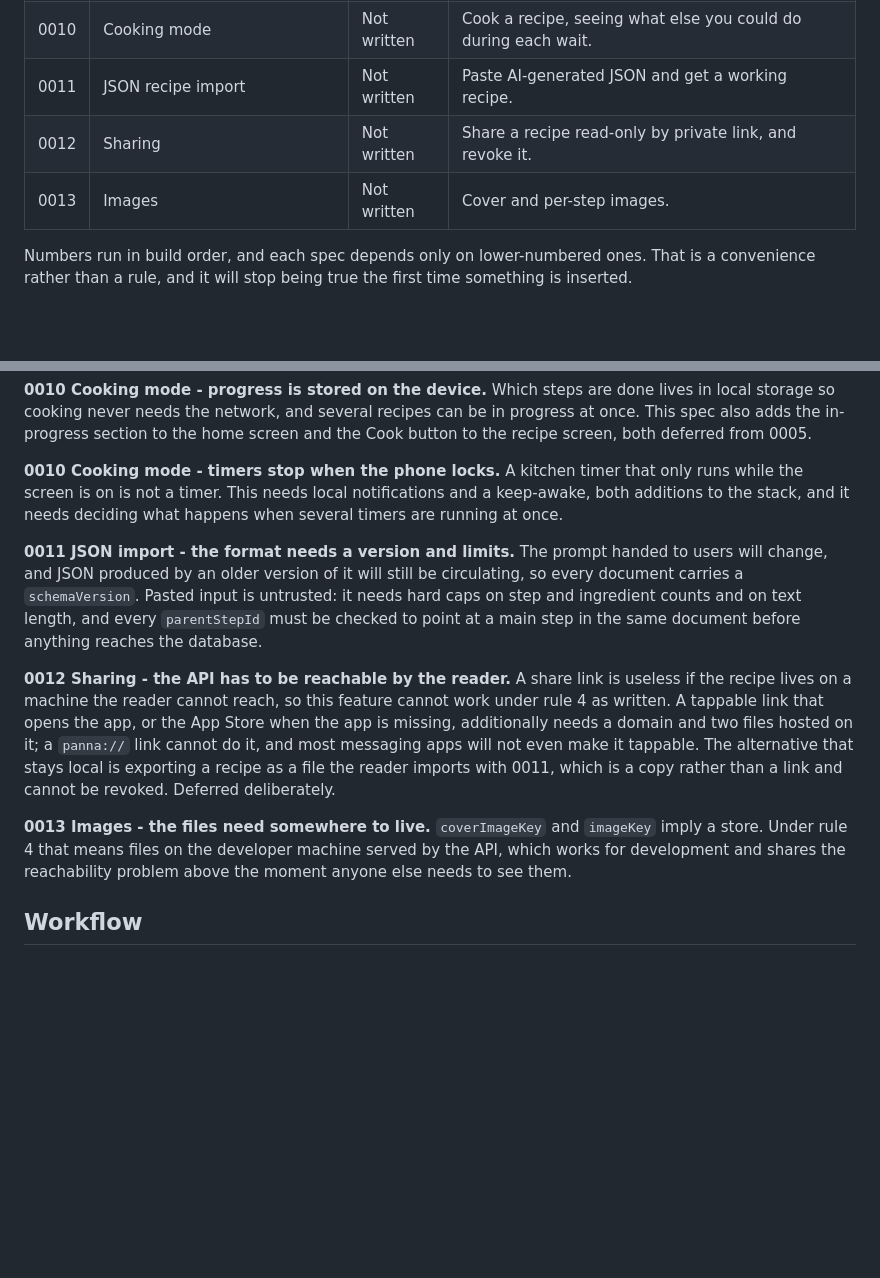
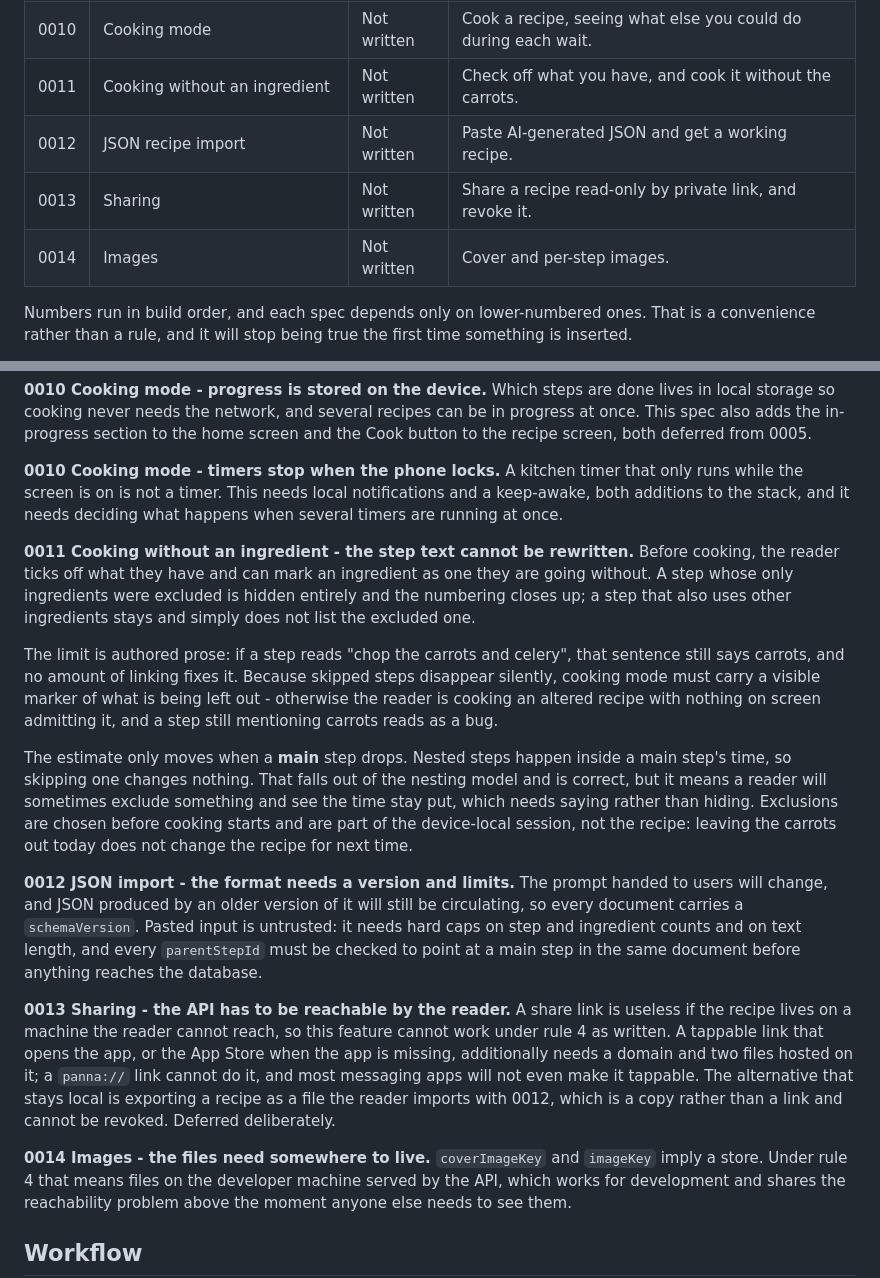
Before and after one commit to Serzhs/PannaApp, a Markdown page: specs/README.md, 2 parts joined by grey strips. GitHub-like rendering; blank space fills up the shorter version.

Commit message:
docs(specs): plan cooking without an ingredient
Before cooking, tick off what you have and mark anything you are going
without. Steps whose only ingredients were excluded disappear; steps
that also use others stay and drop the excluded one.

Records three things that fall out of it: authored step text cannot be
rewritten, so cooking mode must show what is being left out; the
estimate only moves when a main step drops, since nested steps happen
inside one; and exclusions belong to the session, not the recipe.

Takes 0011 and pushes import, sharing and images down one.

Co-Authored-By: Claude Opus 5 (1M context) <noreply@anthropic.com>
Claude-Session: https://claude.ai/code/session_01KE8MFNr7nLHcjxUae7N6hG

```diff
--- a/specs/README.md
+++ b/specs/README.md
@@ -16,9 +16,10 @@ The spec is the source of truth. Code follows the spec, never the other way arou
 | 0008 | Steps and nesting | Not written | Write steps, and nest the ones that happen during a wait. |
 | 0009 | Step to ingredient links | Not written | Attach ingredients to the step that uses them. |
 | 0010 | Cooking mode | Not written | Cook a recipe, seeing what else you could do during each wait. |
-| 0011 | JSON recipe import | Not written | Paste AI-generated JSON and get a working recipe. |
-| 0012 | Sharing | Not written | Share a recipe read-only by private link, and revoke it. |
-| 0013 | Images | Not written | Cover and per-step images. |
+| 0011 | Cooking without an ingredient | Not written | Check off what you have, and cook it without the carrots. |
+| 0012 | JSON recipe import | Not written | Paste AI-generated JSON and get a working recipe. |
+| 0013 | Sharing | Not written | Share a recipe read-only by private link, and revoke it. |
+| 0014 | Images | Not written | Cover and per-step images. |
 
 Numbers run in build order, and each spec depends only on lower-numbered ones. That is a convenience
 rather than a rule, and it will stop being true the first time something is inserted.
@@ -38,20 +39,36 @@ when its spec is written, and none of them should be discovered then for the fir
 screen is on is not a timer. This needs local notifications and a keep-awake, both additions to the
 stack, and it needs deciding what happens when several timers are running at once.
 
-**0011 JSON import - the format needs a version and limits.** The prompt handed to users will change,
+**0011 Cooking without an ingredient - the step text cannot be rewritten.** Before cooking, the reader
+ticks off what they have and can mark an ingredient as one they are going without. A step whose only
+ingredients were excluded is hidden entirely and the numbering closes up; a step that also uses other
+ingredients stays and simply does not list the excluded one.
+
+The limit is authored prose: if a step reads "chop the carrots and celery", that sentence still says
+carrots, and no amount of linking fixes it. Because skipped steps disappear silently, cooking mode
+must carry a visible marker of what is being left out - otherwise the reader is cooking an altered
+recipe with nothing on screen admitting it, and a step still mentioning carrots reads as a bug.
+
+The estimate only moves when a **main** step drops. Nested steps happen inside a main step's time, so
+skipping one changes nothing. That falls out of the nesting model and is correct, but it means a
+reader will sometimes exclude something and see the time stay put, which needs saying rather than
+hiding. Exclusions are chosen before cooking starts and are part of the device-local session, not the
+recipe: leaving the carrots out today does not change the recipe for next time.
+
+**0012 JSON import - the format needs a version and limits.** The prompt handed to users will change,
 and JSON produced by an older version of it will still be circulating, so every document carries a
 `schemaVersion`. Pasted input is untrusted: it needs hard caps on step and ingredient counts and on
 text length, and every `parentStepId` must be checked to point at a main step in the same document
 before anything reaches the database.
 
-**0012 Sharing - the API has to be reachable by the reader.** A share link is useless if the recipe
+**0013 Sharing - the API has to be reachable by the reader.** A share link is useless if the recipe
 lives on a machine the reader cannot reach, so this feature cannot work under rule 4 as written. A
 tappable link that opens the app, or the App Store when the app is missing, additionally needs a
 domain and two files hosted on it; a `panna://` link cannot do it, and most messaging apps will not
 even make it tappable. The alternative that stays local is exporting a recipe as a file the reader
-imports with 0011, which is a copy rather than a link and cannot be revoked. Deferred deliberately.
+imports with 0012, which is a copy rather than a link and cannot be revoked. Deferred deliberately.
 
-**0013 Images - the files need somewhere to live.** `coverImageKey` and `imageKey` imply a store.
+**0014 Images - the files need somewhere to live.** `coverImageKey` and `imageKey` imply a store.
 Under rule 4 that means files on the developer machine served by the API, which works for development
 and shares the reachability problem above the moment anyone else needs to see them.
 
```
Also changed, not shown: CLAUDE.md (+5 -1 lines).
